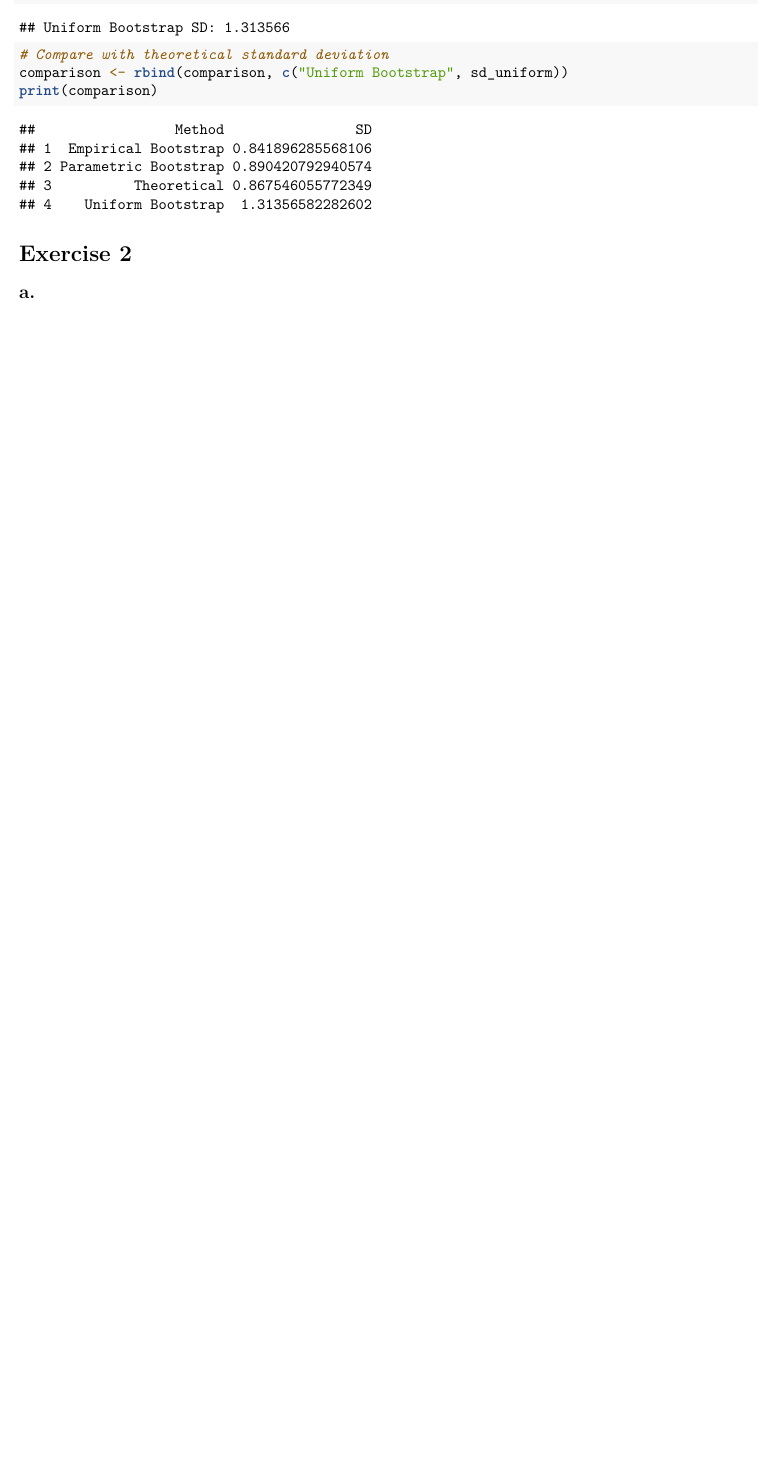
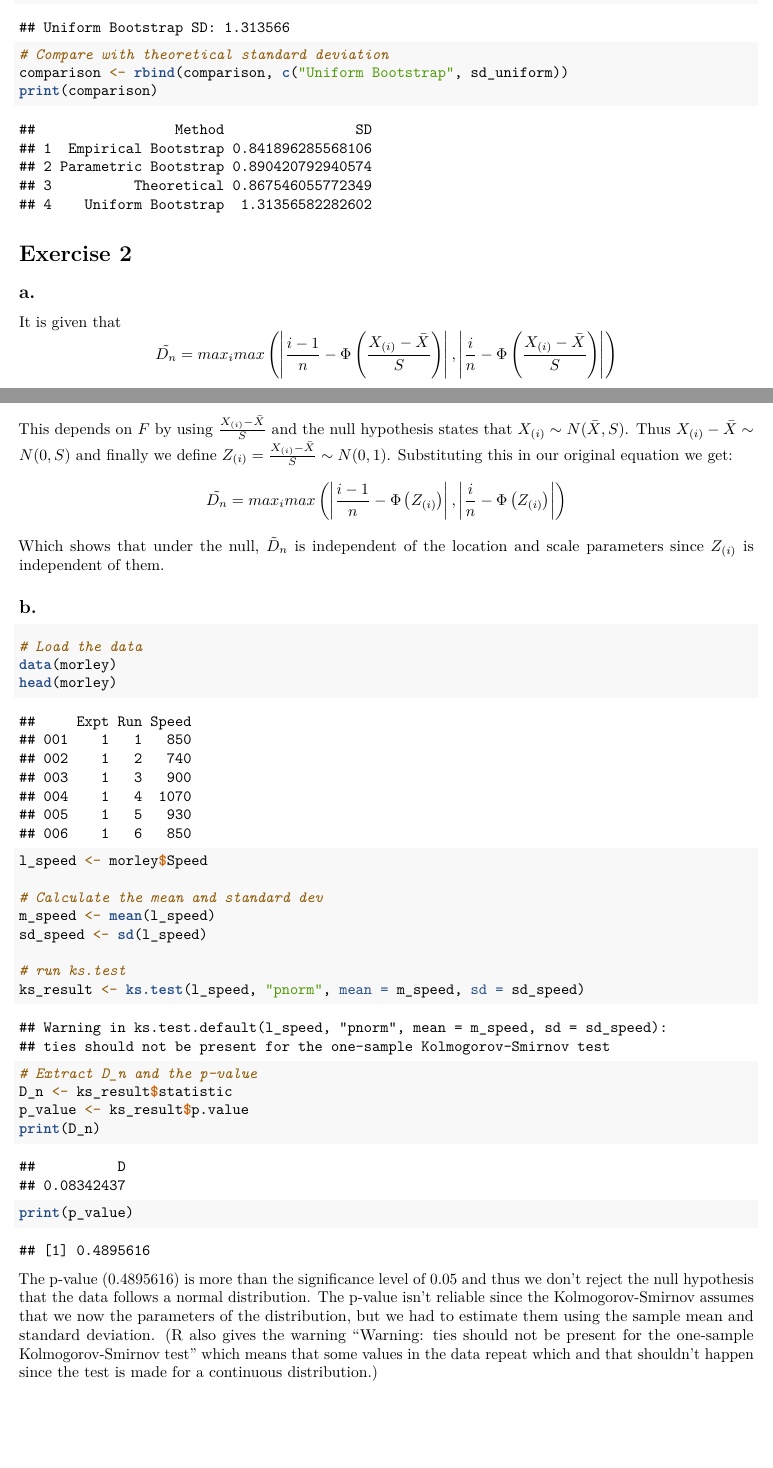
Before and after one commit to zzgsdddz/SDA, an R Markdown document (A4/SDA_submission_template.Rmd): part of page 4 of 4 before the commit and two parts of pages 4 and 5 of 6 after it, the two joined at a grey line, cut so that both start at the same text, the shorter picture padded with empty space. Rendered offline with R 4.5, knitr and Pandoc, then LaTeX, with nearby package versions.

Commit message:
Update SDA_submission_template.Rmd
made exercise 2

````diff
--- a/A4/SDA_submission_template.Rmd
+++ b/A4/SDA_submission_template.Rmd
@@ -137,7 +137,36 @@ print(comparison)
 
 # Exercise 2
 ## a.
+It is given that $$\tilde{D_n}=max_i max\left(\left| \frac{i-1}{n} - \Phi\left( \frac{X_{(i)}-\bar{X}}{S} \right)\right|, \left| \frac{i}{n} - \Phi\left(\frac{X_{(i)}-\bar{X}}{S}\right) \right|\right)$$
+
+This depends on $F$ by using $\frac{X_{(i)}-\bar{X}}{S}$ and the null hypothesis states that $X_{(i)}\sim N(\bar{X},S)$. Thus $X_{(i)}-\bar{X}\sim N(0,S)$ and finally we define $Z_{(i)}=\frac{X_{(i)}-\bar{X}}{S}\sim N(0,1)$. Substituting this in our original equation we get:
+$$\tilde{D_n}=max_i max\left(\left| \frac{i-1}{n} - \Phi\left(Z_{(i)} \right)\right|, \left| \frac{i}{n} - \Phi\left(Z_{(i)}\right) \right|\right)$$
+Which shows that under the null, $\tilde{D}_n$ is independent of the location and scale parameters since $Z_{(i)}$ is independent of them.
 
 ## b.
+```{r}
+# Load the data
+data(morley)
+head(morley)
+l_speed <- morley$Speed
+
+# Calculate the mean and standard dev
+m_speed <- mean(l_speed)
+sd_speed <- sd(l_speed)
+
+# run ks.test
+ks_result <- ks.test(l_speed, "pnorm", mean = m_speed, sd = sd_speed)
+
+# Extract D_n and the p-value
+D_n <- ks_result$statistic
+p_value <- ks_result$p.value
+print(D_n)
+print(p_value)
+```
+The p-value (0.4895616) is more than the significance level of 0.05 and thus we don't reject the null hypothesis that the data follows a normal distribution.
+The p-value isn't reliable since the Kolmogorov-Smirnov assumes that we now the parameters of the distribution, but we had to estimate them using the sample mean and standard deviation.
+(R also gives the warning "Warning: ties should not be present for the one-sample Kolmogorov-Smirnov test" which means that some values in the data repeat which and that shouldn't happen since the test is made for a continuous distribution.)
+
 
 ## c.
+```{r}
````
Also changed, not shown: A4/SDA_submission_template.Rmd (28 more changed lines).
